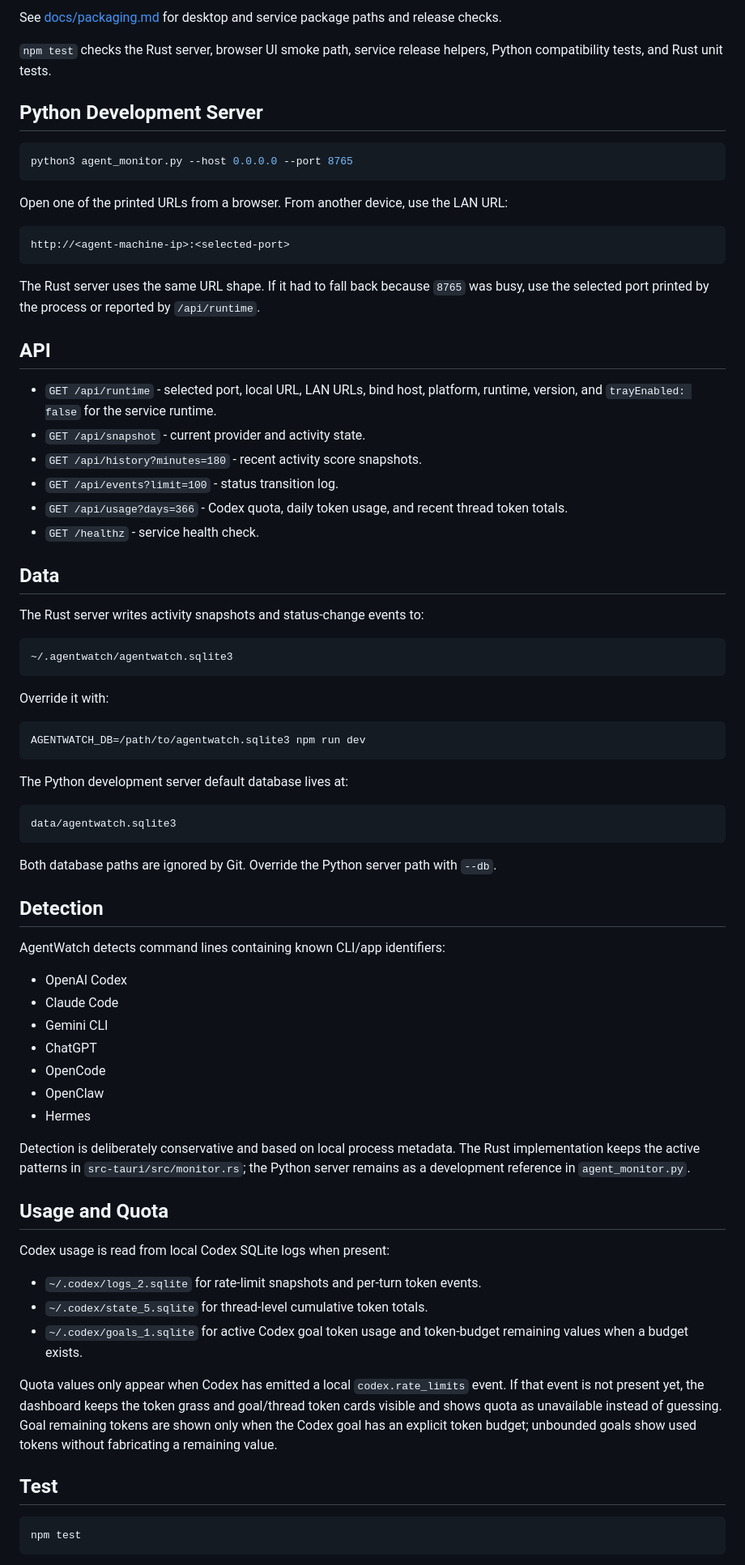
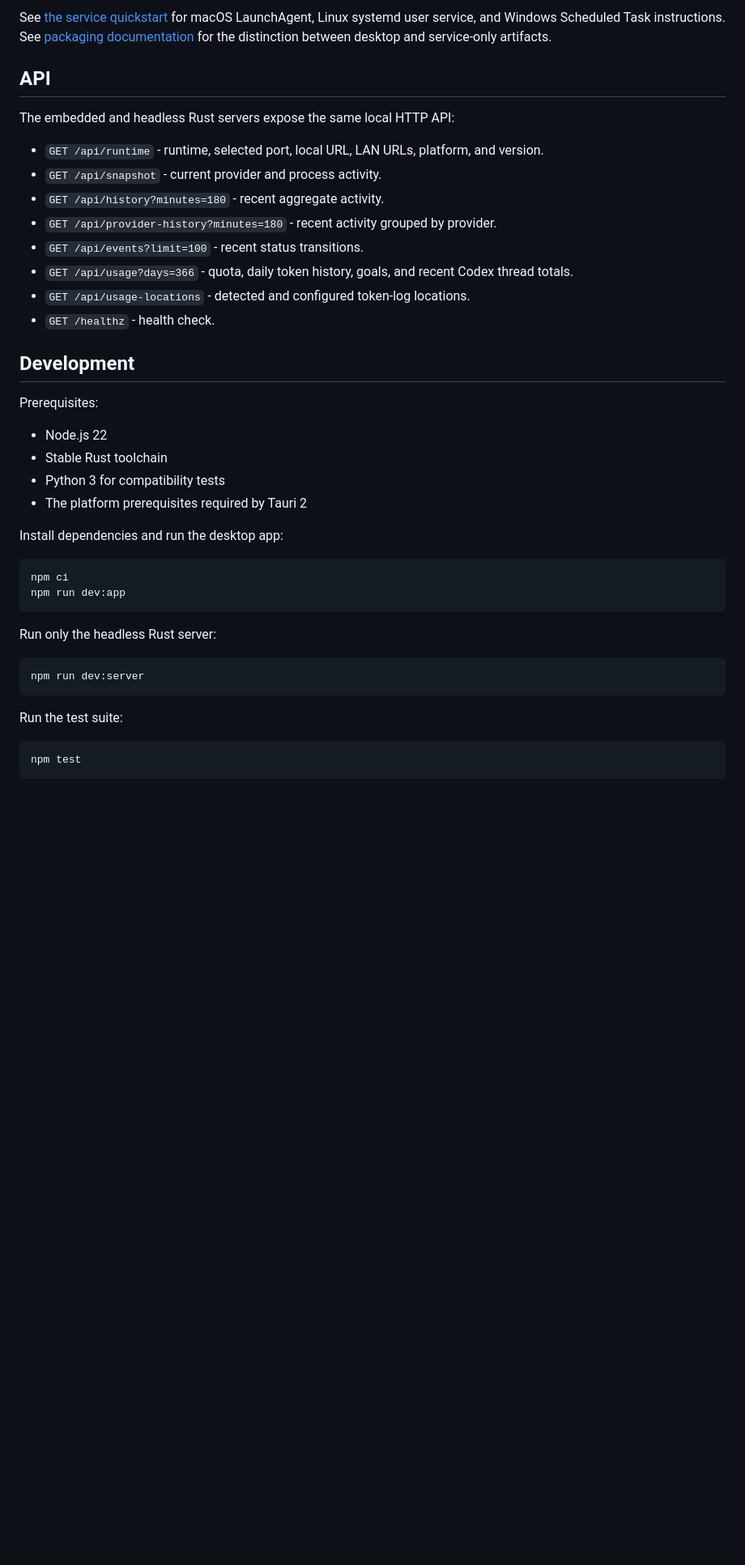
Before and after one commit to donghwan0206/agentwatch, a Markdown page: README.md, the part around one of its changes. Shown at 81% size. GitHub-like rendering; blank space fills up the shorter version.

````diff
--- a/README.md
+++ b/README.md
@@ -222,77 +217,41 @@ The supported end-user deployment path is the desktop tray app plus the browser
-See [docs/packaging.md](docs/packaging.md) for desktop and service package paths and release checks.
-
-`npm test` checks the Rust server, browser UI smoke path, service release helpers, Python compatibility tests, and Rust unit tests.
-
-## Python Development Server
-
-```bash
-python3 agent_monitor.py --host 0.0.0.0 --port 8765
-```
-
-Open one of the printed URLs from a browser. From another device, use the LAN URL:
-
-```text
-http://<agent-machine-ip>:<selected-port>
-```
-
-The Rust server uses the same URL shape. If it had to fall back because `8765` was busy, use the selected port printed by the process or reported by `/api/runtime`.
+See [the service quickstart](docs/service-quickstart.md) for macOS LaunchAgent, Linux systemd user service, and Windows Scheduled Task instructions. See [packaging documentation](docs/packaging.md) for the distinction between desktop and service-only artifacts.
 
 ## API
 
-- `GET /api/runtime` - selected port, local URL, LAN URLs, bind host, platform, runtime, version, and `trayEnabled: false` for the service runtime.
-- `GET /api/snapshot` - current provider and activity state.
-- `GET /api/history?minutes=180` - recent activity score snapshots.
-- `GET /api/events?limit=100` - status transition log.
-- `GET /api/usage?days=366` - Codex quota, daily token usage, and recent thread token totals.
-- `GET /healthz` - service health check.
+The embedded and headless Rust servers expose the same local HTTP API:
 
-## Data
+- `GET /api/runtime` - runtime, selected port, local URL, LAN URLs, platform, and version.
+- `GET /api/snapshot` - current provider and process activity.
+- `GET /api/history?minutes=180` - recent aggregate activity.
+- `GET /api/provider-history?minutes=180` - recent activity grouped by provider.
+- `GET /api/events?limit=100` - recent status transitions.
+- `GET /api/usage?days=366` - quota, daily token history, goals, and recent Codex thread totals.
+- `GET /api/usage-locations` - detected and configured token-log locations.
+- `GET /healthz` - health check.
 
-The Rust server writes activity snapshots and status-change events to:
+## Development
 
-```text
-~/.agentwatch/agentwatch.sqlite3
+Prerequisites:
+
+- Node.js 22
+- Stable Rust toolchain
+- Python 3 for compatibility tests
+- The platform prerequisites required by Tauri 2
+
+Install dependencies and run the desktop app:
+
+```bash
+npm ci
+npm run dev:app
 ```
 
-Override it with:
+Run only the headless Rust server:
 
 ```bash
-AGENTWATCH_DB=/path/to/agentwatch.sqlite3 npm run dev
+npm run dev:server
 ```
 
-The Python development server default database lives at:
-
-```text
-data/agentwatch.sqlite3
-```
-
-Both database paths are ignored by Git. Override the Python server path with `--db`.
-
-## Detection
-
-AgentWatch detects command lines containing known CLI/app identifiers:
-
-- OpenAI Codex
-- Claude Code
-- Gemini CLI
-- ChatGPT
-- OpenCode
-- OpenClaw
-- Hermes
-
-Detection is deliberately conservative and based on local process metadata. The Rust implementation keeps the active patterns in `src-tauri/src/monitor.rs`; the Python server remains as a development reference in `agent_monitor.py`.
-
-## Usage and Quota
-
-Codex usage is read from local Codex SQLite logs when present:
-
-- `~/.codex/logs_2.sqlite` for rate-limit snapshots and per-turn token events.
-- `~/.codex/state_5.sqlite` for thread-level cumulative token totals.
-- `~/.codex/goals_1.sqlite` for active Codex goal token usage and token-budget remaining values when a budget exists.
-
-Quota values only appear when Codex has emitted a local `codex.rate_limits` event. If that event is not present yet, the dashboard keeps the token grass and goal/thread token cards visible and shows quota as unavailable instead of guessing. Goal remaining tokens are shown only when the Codex goal has an explicit token budget; unbounded goals show used tokens without fabricating a remaining value.
-
-## Test
+Run the test suite:
 
 ```bash
 npm test
````
Also changed, not shown: other parts of README.md (+179 -195 lines).
